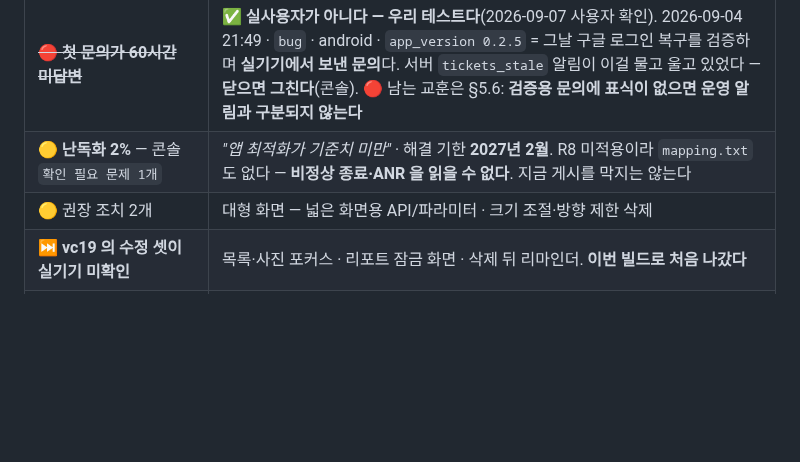
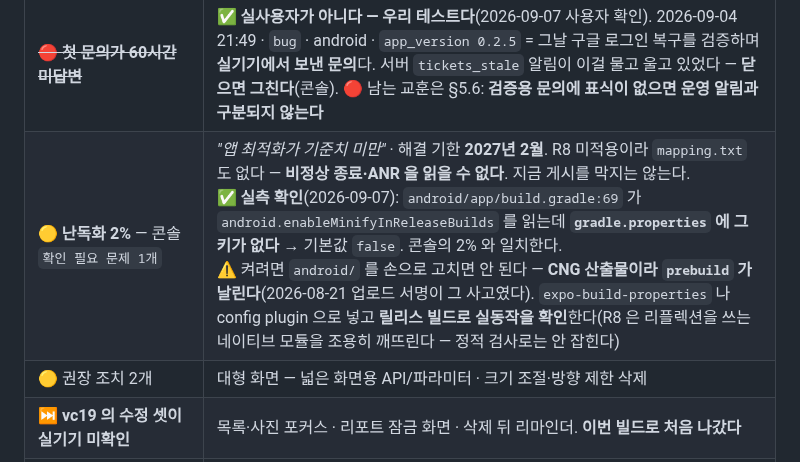
Before and after one commit to sonwheesung/diary, a Markdown page: docs/README.md, the part around the change. GitHub-like rendering; blank space fills up the shorter version.

```diff
--- a/docs/README.md
+++ b/docs/README.md
@@ -227,7 +227,7 @@ EEA 배포 제외라 넣지 않았다(§9.1).
 | 출시 뒤 남은 것 | |
 |---|---|
 | ~~🔴 **첫 문의가 60시간 미답변**~~ | ✅ **실사용자가 아니다 — 우리 테스트다**(2026-09-07 사용자 확인). 2026-09-04 21:49 · `bug` · android · `app_version 0.2.5` = 그날 구글 로그인 복구를 검증하며 **실기기에서 보낸 문의**다. 서버 `tickets_stale` 알림이 이걸 물고 울고 있었다 — **닫으면 그친다**(콘솔). 🔴 남는 교훈은 §5.6: **검증용 문의에 표식이 없으면 운영 알림과 구분되지 않는다** |
-| 🟡 **난독화 2%** — 콘솔 `확인 필요 문제 1개` | *"앱 최적화가 기준치 미만"* · 해결 기한 **2027년 2월**. R8 미적용이라 `mapping.txt` 도 없다 — **비정상 종료·ANR 을 읽을 수 없다**. 지금 게시를 막지는 않는다 |
+| 🟡 **난독화 2%** — 콘솔 `확인 필요 문제 1개` | *"앱 최적화가 기준치 미만"* · 해결 기한 **2027년 2월**. R8 미적용이라 `mapping.txt` 도 없다 — **비정상 종료·ANR 을 읽을 수 없다**. 지금 게시를 막지는 않는다.<br>✅ **실측 확인**(2026-09-07): `android/app/build.gradle:69` 가 `android.enableMinifyInReleaseBuilds` 를 읽는데 **`gradle.properties` 에 그 키가 없다** → 기본값 `false`. 콘솔의 2% 와 일치한다.<br>⚠ 켜려면 `android/` 를 손으로 고치면 안 된다 — **CNG 산출물이라 `prebuild` 가 날린다**(2026-08-21 업로드 서명이 그 사고였다). `expo-build-properties` 나 config plugin 으로 넣고 **릴리스 빌드로 실동작을 확인**한다(R8 은 리플렉션을 쓰는 네이티브 모듈을 조용히 깨뜨린다 — 정적 검사로는 안 잡힌다) |
 | 🟡 권장 조치 2개 | 대형 화면 — 넓은 화면용 API/파라미터 · 크기 조절·방향 제한 삭제 |
 | ⏭ **vc19 의 수정 셋이 실기기 미확인** | 목록·사진 포커스 · 리포트 잠금 화면 · 삭제 뒤 리마인더. **이번 빌드로 처음 나갔다** |
 | ⏭ 백업 · AI 리포트 · 재생성 | 실기기 미검증(구독이 필요하다) |
```
Also changed, not shown: CLAUDE.md (+1 -1 lines), docs/BACKUP_SYSTEM.md (+1 -1 lines).
